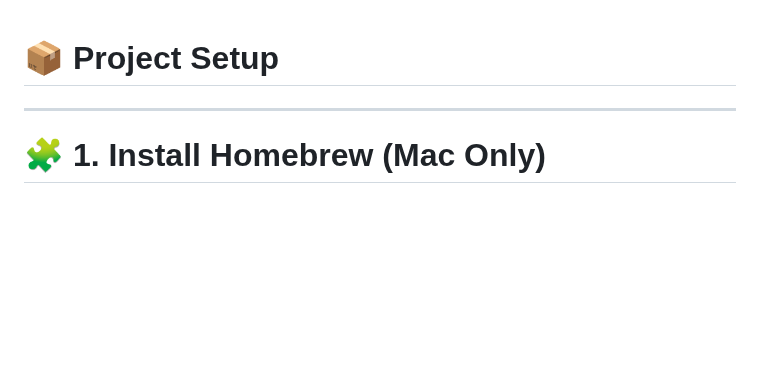
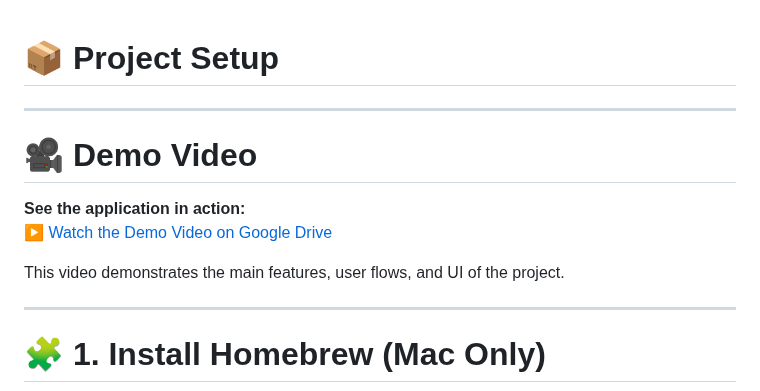
Before and after one commit to DrnchedNGold/IS601-Final, a Markdown page: README.md, the part around the change. GitHub-like rendering; blank space fills up the shorter version.

Commit message:
updaed readme

```diff
--- a/README.md
+++ b/README.md
@@ -1,4 +1,13 @@
 # 📦 Project Setup
+
+---
+
+# 🎥 Demo Video
+
+**See the application in action:**
+[▶️ Watch the Demo Video on Google Drive](https://drive.google.com/file/d/1v6O5MZQ3HZGXIjKejOmeEpgnVUDPGmH9/view?usp=sharing)
+
+This video demonstrates the main features, user flows, and UI of the project.
 
 ---
 
```
